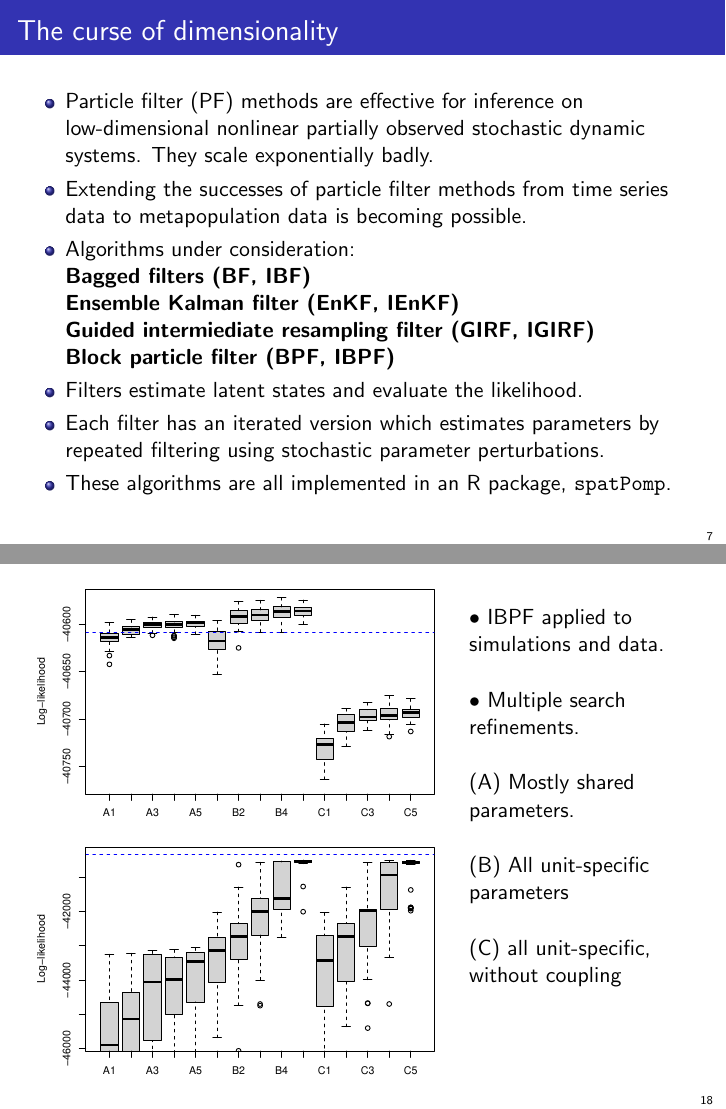
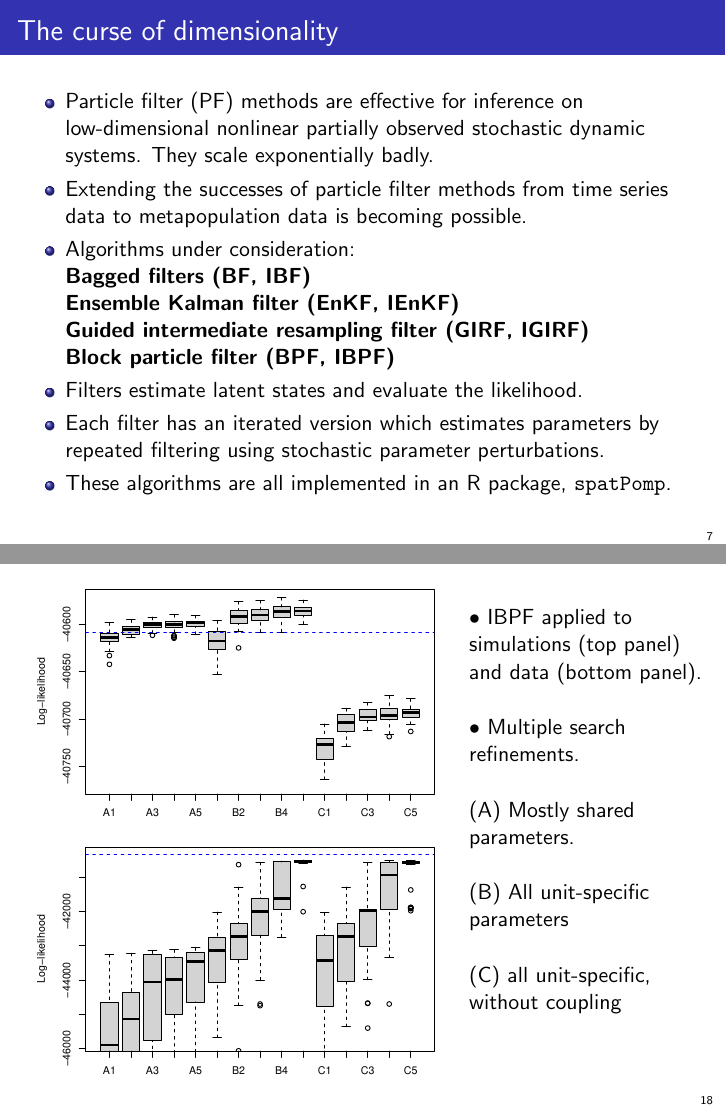
Before and after one commit to ionides/sweden21, LaTeX slides (ims22.tex): pages 7 and 18 of 23, joined at a grey line. Compiled offline with pdfLaTeX.

Commit message:
a couple of typos

```diff
--- a/ims22.tex
+++ b/ims22.tex
@@ -141,7 +141,7 @@ Question: When should we avoid inference for spatiotemporal models? When do we n
   {\bf
   Bagged filters (BF, IBF)\\
   Ensemble Kalman filter (EnKF, IEnKF)\\
-  Guided intermiediate resampling filter (GIRF, IGIRF)\\
+  Guided intermediate resampling filter (GIRF, IGIRF)\\
   Block particle filter (BPF, IBPF)\\
   }
 
@@ -455,7 +455,7 @@ $\bullet$    Top 25\% of searches are subsequently refined.
 \begin{column}{.35\textwidth}
   \vspace{5mm}
 
-$\bullet$    IBPF applied to simulations and data.
+$\bullet$    IBPF applied to simulations (top panel) and data (bottom panel).
 
     \vspace{5mm}
 
```
Also changed, not shown: ims22.pdf.
